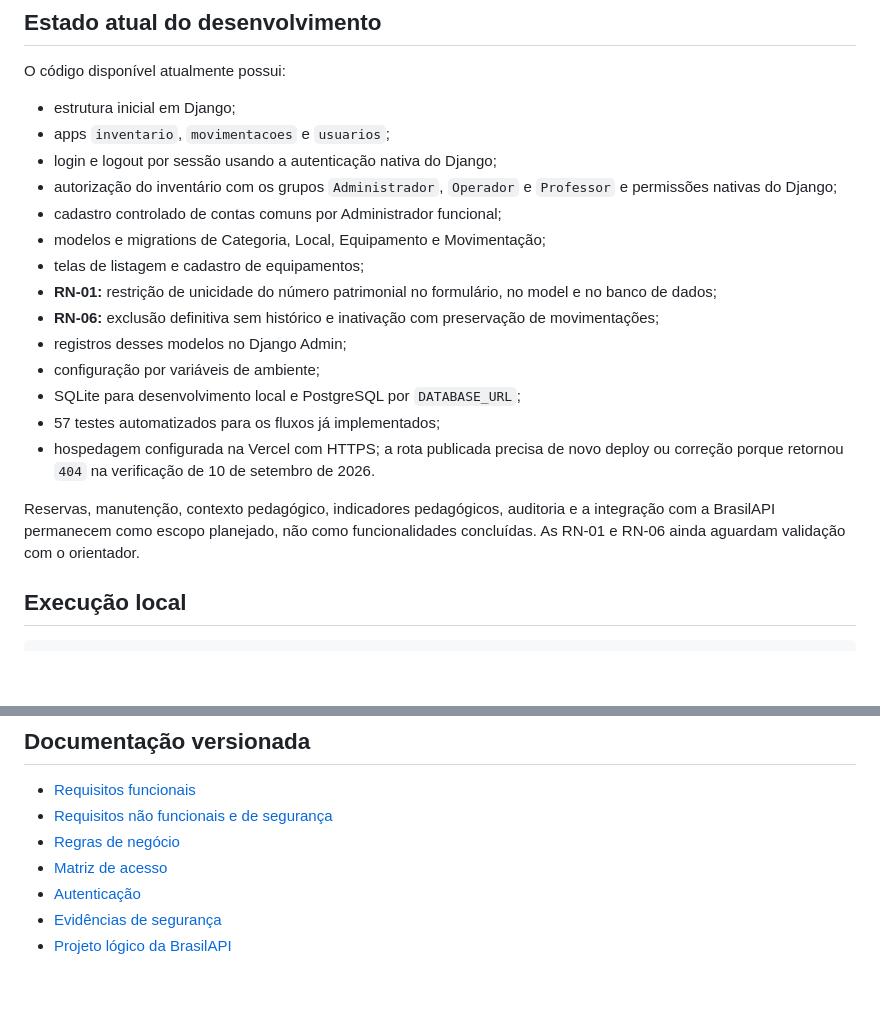
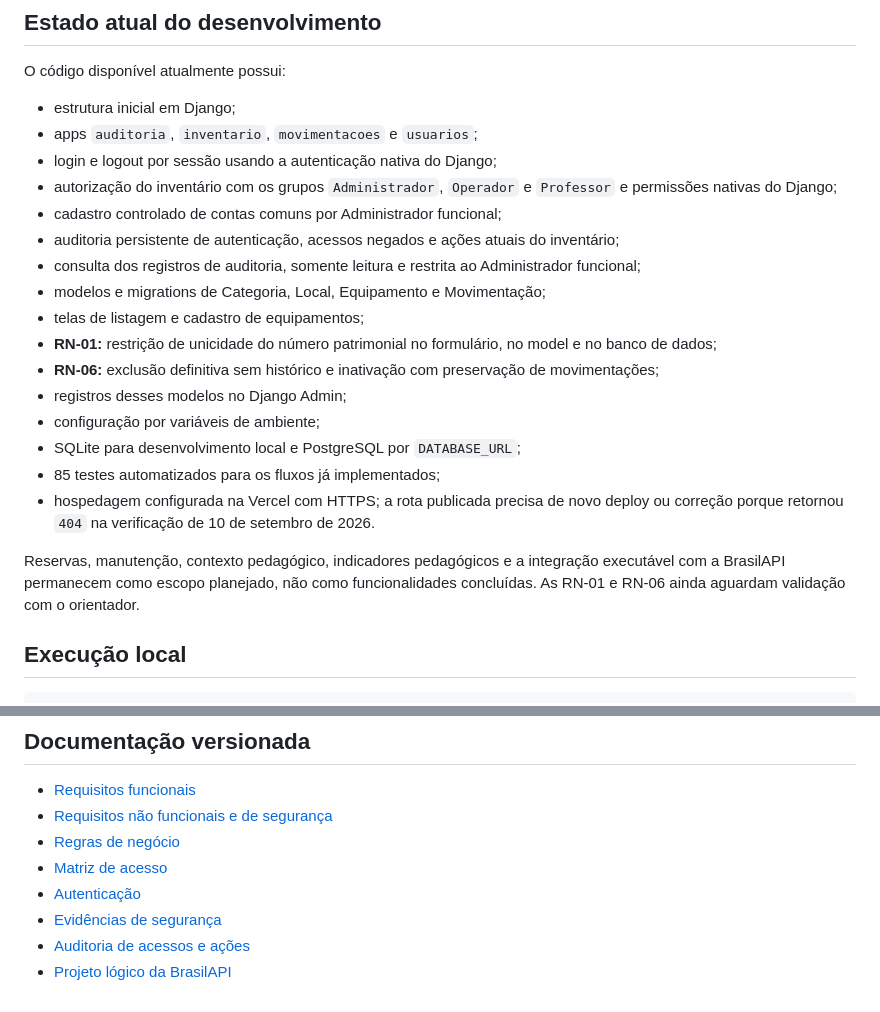
Before and after one commit to PietroNozella/SIGEE, a Markdown page: README.md, 2 parts joined by grey strips. Drawn GitHub-style; blank space fills up the shorter version.

Commit message:
docs: registrar evidencias da auditoria

```diff
--- a/README.md
+++ b/README.md
@@ -143,10 +143,12 @@ O planejamento prevê autenticação por sessão, autorização aplicada no serv
 O código disponível atualmente possui:
 
 - estrutura inicial em Django;
-- apps `inventario`, `movimentacoes` e `usuarios`;
+- apps `auditoria`, `inventario`, `movimentacoes` e `usuarios`;
 - login e logout por sessão usando a autenticação nativa do Django;
 - autorização do inventário com os grupos `Administrador`, `Operador` e `Professor` e permissões nativas do Django;
 - cadastro controlado de contas comuns por Administrador funcional;
+- auditoria persistente de autenticação, acessos negados e ações atuais do inventário;
+- consulta dos registros de auditoria, somente leitura e restrita ao Administrador funcional;
 - modelos e migrations de Categoria, Local, Equipamento e Movimentação;
 - telas de listagem e cadastro de equipamentos;
 - **RN-01:** restrição de unicidade do número patrimonial no formulário, no model e no banco de dados;
@@ -154,10 +156,10 @@ O código disponível atualmente possui:
 - registros desses modelos no Django Admin;
 - configuração por variáveis de ambiente;
 - SQLite para desenvolvimento local e PostgreSQL por `DATABASE_URL`;
-- 57 testes automatizados para os fluxos já implementados;
+- 85 testes automatizados para os fluxos já implementados;
 - hospedagem configurada na Vercel com HTTPS; a rota publicada precisa de novo deploy ou correção porque retornou `404` na verificação de 10 de setembro de 2026.
 
-Reservas, manutenção, contexto pedagógico, indicadores pedagógicos, auditoria e a integração com a BrasilAPI permanecem como escopo planejado, não como funcionalidades concluídas. As RN-01 e RN-06 ainda aguardam validação com o orientador.
+Reservas, manutenção, contexto pedagógico, indicadores pedagógicos e a integração executável com a BrasilAPI permanecem como escopo planejado, não como funcionalidades concluídas. As RN-01 e RN-06 ainda aguardam validação com o orientador.
 
 ## Execução local
 
@@ -189,4 +191,5 @@ No bootstrap, o Superuser entra no Django Admin, cria uma conta comum e atribui
 - [Matriz de acesso](docs/matriz-de-acesso.md)
 - [Autenticação](docs/autenticacao.md)
 - [Evidências de segurança](docs/evidencias-seguranca.md)
+- [Auditoria de acessos e ações](docs/auditoria.md)
 - [Projeto lógico da BrasilAPI](docs/projeto-logico-brasilapi.md)
```
Also changed, not shown: docs/auditoria.md (added, +128 -0 lines), docs/evidencias-seguranca.md (+1 -1 lines).
